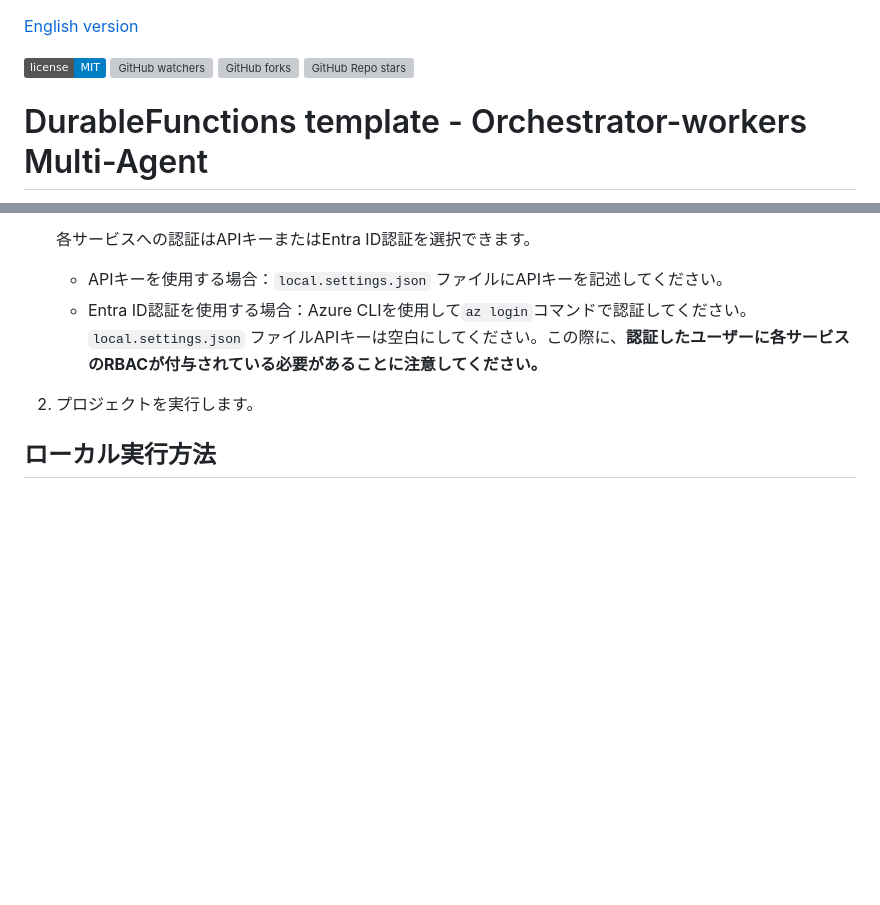
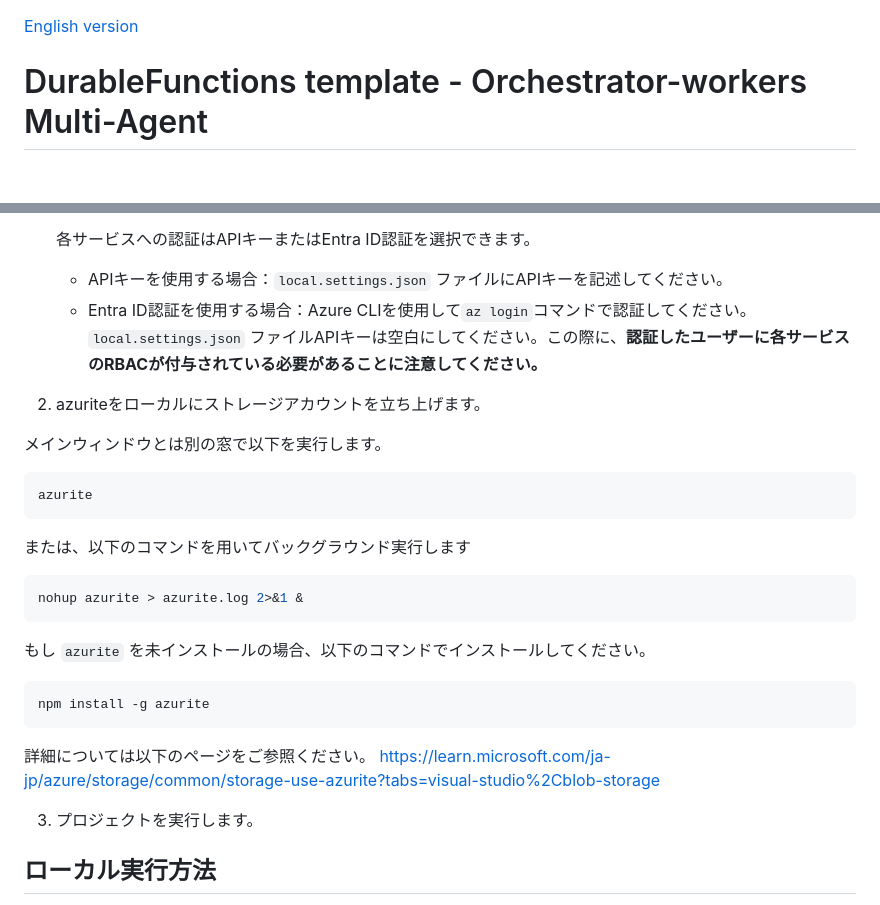
Before and after one commit to 07JP27/DurableMultiAgentTemplate, a Markdown page: README_ja.md, 2 parts joined by grey strips. Rendered like a GitHub page; badges without logos; blank space fills up the shorter version; grey boxes are pictures that could not be loaded.

````diff
--- a/README_ja.md
+++ b/README_ja.md
@@ -1,9 +1,4 @@
 [English version](README.md)
-
-![MIT](https://img.shields.io/badge/license-MIT-blue)
-![GitHub watchers](https://img.shields.io/github/watchers/07JP27/DurableMultiAgentTemplate)
-![GitHub forks](https://img.shields.io/github/forks/07JP27/DurableMultiAgentTemplate)
-![GitHub Repo stars](https://img.shields.io/github/stars/07JP27/DurableMultiAgentTemplate)
 
 # DurableFunctions template - Orchestrator-workers Multi-Agent
 
@@ -76,7 +71,25 @@ if(Random.Shared.Next(0, 10) < 3)
 	- APIキーを使用する場合：`local.settings.json` ファイルにAPIキーを記述してください。
 	- Entra ID認証を使用する場合：Azure CLIを使用して`az login`コマンドで認証してください。`local.settings.json` ファイルAPIキーは空白にしてください。この際に、**認証したユーザーに各サービスのRBACが付与されている必要があることに注意してください。**
 
-2. プロジェクトを実行します。
+2. azuriteをローカルにストレージアカウントを立ち上げます。
+
+メインウィンドウとは別の窓で以下を実行します。
+```shell
+azurite
+```
+または、以下のコマンドを用いてバックグラウンド実行します
+```shell
+nohup azurite > azurite.log 2>&1 &
+```
+
+もし ``azurite`` を未インストールの場合、以下のコマンドでインストールしてください。
+```
+npm install -g azurite
+```
+詳細については以下のページをご参照ください。
+https://learn.microsoft.com/ja-jp/azure/storage/common/storage-use-azurite?tabs=visual-studio%2Cblob-storage
+
+3. プロジェクトを実行します。
 
 ## ローカル実行方法
 プロジェクトのテストには .NET Blazor クライアントまたは Python streamlit クライアントのどちらかを使用できます。
````
Also changed, not shown: README.md (+22 -7 lines).
